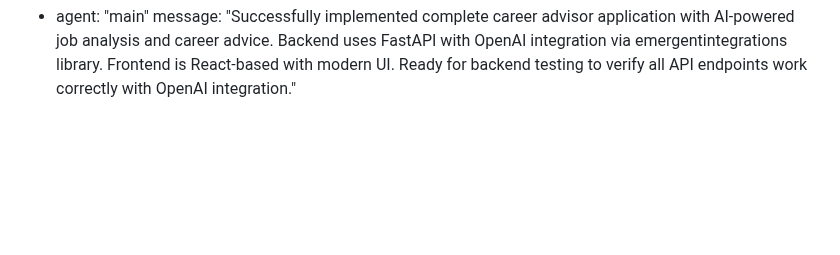
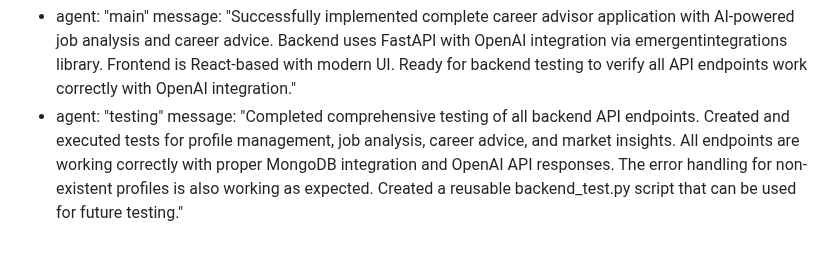
Before and after one commit to Simonwafula/Nextstepjobs, a Markdown page: test_result.md, the part around the change. Drawn GitHub-style; blank space fills up the shorter version.

Commit message:
auto-commit for 38bc7e4d-72a7-4c12-bd97-d007cfb55fb8

```diff
--- a/test_result.md
+++ b/test_result.md
@@ -248,3 +248,5 @@ test_plan:
 agent_communication:
   - agent: "main"
     message: "Successfully implemented complete career advisor application with AI-powered job analysis and career advice. Backend uses FastAPI with OpenAI integration via emergentintegrations library. Frontend is React-based with modern UI. Ready for backend testing to verify all API endpoints work correctly with OpenAI integration."
+  - agent: "testing"
+    message: "Completed comprehensive testing of all backend API endpoints. Created and executed tests for profile management, job analysis, career advice, and market insights. All endpoints are working correctly with proper MongoDB integration and OpenAI API responses. The error handling for non-existent profiles is also working as expected. Created a reusable backend_test.py script that can be used for future testing."
```
